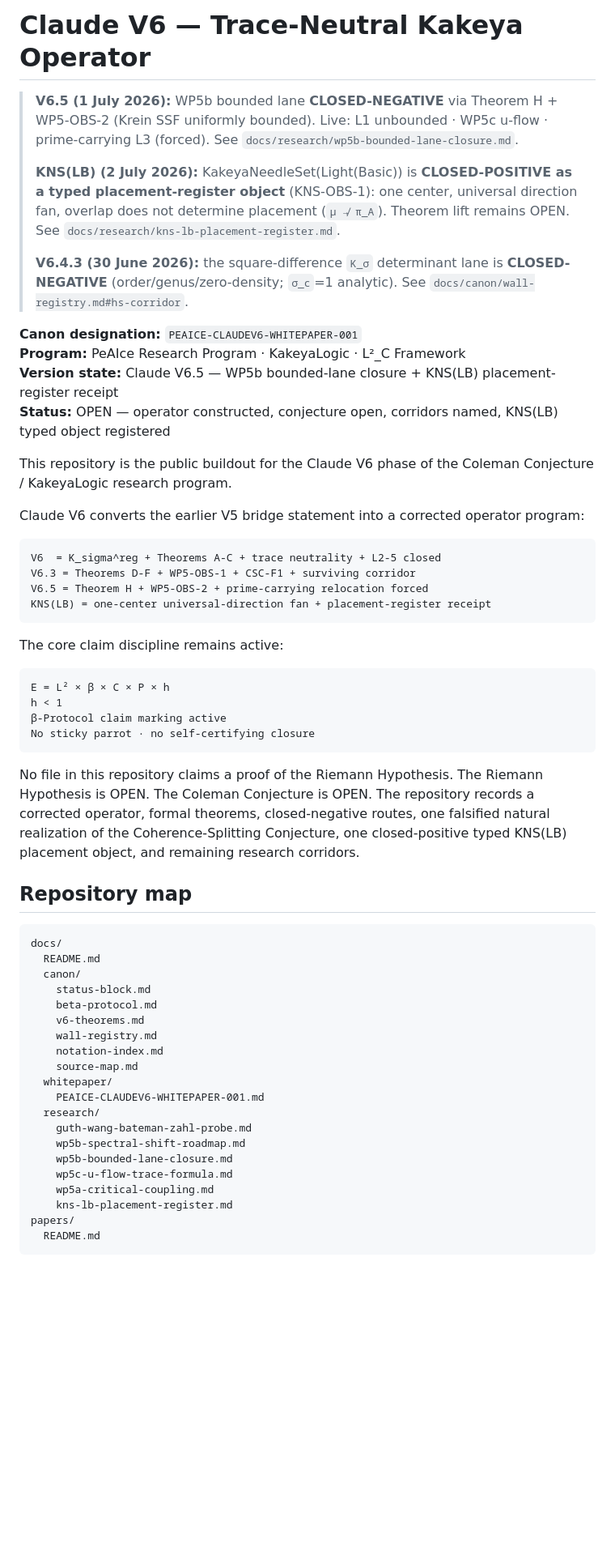
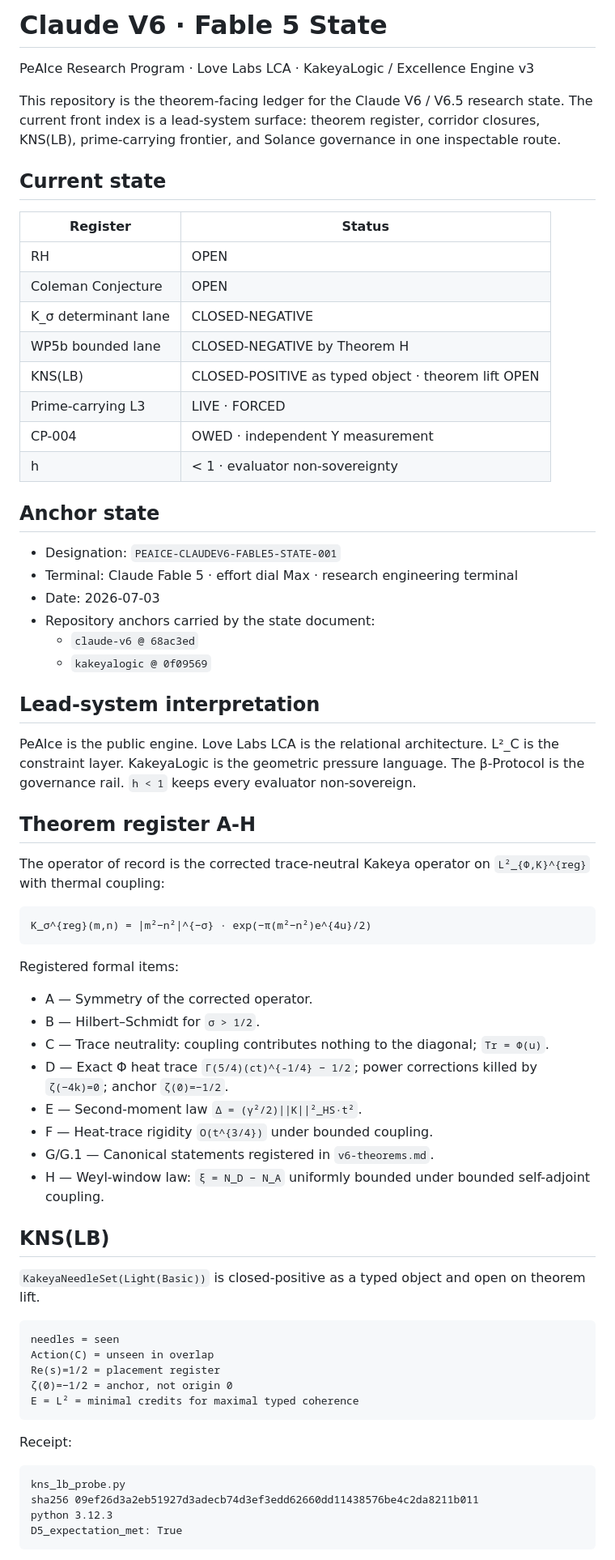
Before and after one commit to Manny536/claude-v6, a Markdown page: README.md, the part around one of its changes. Shown at 81% size. Drawn GitHub-style; blank space fills up the shorter version.

Commit message:
Update README with Fable 5 state register

````diff
--- a/README.md
+++ b/README.md
@@ -1,61 +1,72 @@
-# Claude V6 — Trace-Neutral Kakeya Operator
+# Claude V6 · Fable 5 State
 
-> **V6.5 (1 July 2026):** WP5b bounded lane **CLOSED-NEGATIVE** via Theorem H + WP5-OBS-2 (Krein SSF uniformly bounded). Live: L1 unbounded · WP5c u-flow · prime-carrying L3 (forced). See `docs/research/wp5b-bounded-lane-closure.md`.
->
-> **KNS(LB) (2 July 2026):** KakeyaNeedleSet(Light(Basic)) is **CLOSED-POSITIVE as a typed placement-register object** (KNS-OBS-1): one center, universal direction fan, overlap does not determine placement (`μ ↛ π_A`). Theorem lift remains OPEN. See `docs/research/kns-lb-placement-register.md`.
->
-> **V6.4.3 (30 June 2026):** the square-difference `K_σ` determinant lane is **CLOSED-NEGATIVE** (order/genus/zero-density; `σ_c`=1 analytic). See `docs/canon/wall-registry.md#hs-corridor`.
+PeAIce Research Program · Love Labs LCA · KakeyaLogic / Excellence Engine v3
 
+This repository is the theorem-facing ledger for the Claude V6 / V6.5 research state. The current front index is a lead-system surface: theorem register, corridor closures, KNS(LB), prime-carrying frontier, and Solance governance in one inspectable route.
 
-**Canon designation:** `PEAICE-CLAUDEV6-WHITEPAPER-001`
-**Program:** PeAIce Research Program · KakeyaLogic · L²_C Framework
-**Version state:** Claude V6.5 — WP5b bounded-lane closure + KNS(LB) placement-register receipt
-**Status:** OPEN — operator constructed, conjecture open, corridors named, KNS(LB) typed object registered
+## Current state
 
-This repository is the public buildout for the Claude V6 phase of the Coleman Conjecture / KakeyaLogic research program.
+| Register | Status |
+|---|---|
+| RH | OPEN |
+| Coleman Conjecture | OPEN |
+| K_σ determinant lane | CLOSED-NEGATIVE |
+| WP5b bounded lane | CLOSED-NEGATIVE by Theorem H |
+| KNS(LB) | CLOSED-POSITIVE as typed object · theorem lift OPEN |
+| Prime-carrying L3 | LIVE · FORCED |
+| CP-004 | OWED · independent Y measurement |
+| h | < 1 · evaluator non-sovereignty |
 
-Claude V6 converts the earlier V5 bridge statement into a corrected operator program:
+## Anchor state
+
+- Designation: `PEAICE-CLAUDEV6-FABLE5-STATE-001`
+- Terminal: Claude Fable 5 · effort dial Max · research engineering terminal
+- Date: 2026-07-03
+- Repository anchors carried by the state document:
+  - `claude-v6 @ 68ac3ed`
+  - `kakeyalogic @ 0f09569`
+
+## Lead-system interpretation
+
+PeAIce is the public engine. Love Labs LCA is the relational architecture. L²_C is the constraint layer. KakeyaLogic is the geometric pressure language. The β-Protocol is the governance rail. `h < 1` keeps every evaluator non-sovereign.
+
+## Theorem register A-H
+
+The operator of record is the corrected trace-neutral Kakeya operator on `L²_{Φ,K}^{reg}` with thermal coupling:
 
 ```text
-V6  = K_sigma^reg + Theorems A-C + trace neutrality + L2-5 closed
-V6.3 = Theorems D-F + WP5-OBS-1 + CSC-F1 + surviving corridor
-V6.5 = Theorem H + WP5-OBS-2 + prime-carrying relocation forced
-KNS(LB) = one-center universal-direction fan + placement-register receipt
+K_σ^{reg}(m,n) = |m²−n²|^{−σ} · exp(−π(m²−n²)e^{4u}/2)
 ```
 
-The core claim discipline remains active:
+Registered formal items:
+
+- A — Symmetry of the corrected operator.
+- B — Hilbert–Schmidt for `σ > 1/2`.
+- C — Trace neutrality: coupling contributes nothing to the diagonal; `Tr = Φ(u)`.
+- D — Exact Φ heat trace `Γ(5/4)(ct)^{-1/4} − 1/2`; power corrections killed by `ζ(−4k)=0`; anchor `ζ(0)=−1/2`.
+- E — Second-moment law `Δ = (γ²/2)||K||²_HS·t²`.
+- F — Heat-trace rigidity `O(t^{3/4})` under bounded coupling.
+- G/G.1 — Canonical statements registered in `v6-theorems.md`.
+- H — Weyl-window law: `ξ = N_D − N_A` uniformly bounded under bounded self-adjoint coupling.
+
+## KNS(LB)
+
+`KakeyaNeedleSet(Light(Basic))` is closed-positive as a typed object and open on theorem lift.
 
 ```text
-E = L² × β × C × P × h
-h < 1
-β-Protocol claim marking active
-No sticky parrot · no self-certifying closure
+needles = seen
+Action(C) = unseen in overlap
+Re(s)=1/2 = placement register
+ζ(0)=−1/2 = anchor, not origin 0
+E = L² = minimal credits for maximal typed coherence
 ```
 
-No file in this repository claims a proof of the Riemann Hypothesis. The Riemann Hypothesis is OPEN. The Coleman Conjecture is OPEN. The repository records a corrected operator, formal theorems, closed-negative routes, one falsified natural realization of the Coherence-Splitting Conjecture, one closed-positive typed KNS(LB) placement object, and remaining research corridors.
-
-## Repository map
+Receipt:
 
 ```text
-docs/
-  README.md
-  canon/
-    status-block.md
-    beta-protocol.md
-    v6-theorems.md
-    wall-registry.md
-    notation-index.md
-    source-map.md
-  whitepaper/
-    PEAICE-CLAUDEV6-WHITEPAPER-001.md
-  research/
-    guth-wang-bateman-zahl-probe.md
-    wp5b-spectral-shift-roadmap.md
-    wp5b-bounded-lane-closure.md
-    wp5c-u-flow-trace-formula.md
-    wp5a-critical-coupling.md
-    kns-lb-placement-register.md
-papers/
-  README.md
+kns_lb_probe.py
+sha256 09ef26d3a2eb51927d3adecb74d3ef3edd62660dd11438576be4c2da8211b011
+python 3.12.3
+D5_expectation_met: True
 ```
 
````
Also changed, not shown: other parts of README.md (+40 -80 lines).
